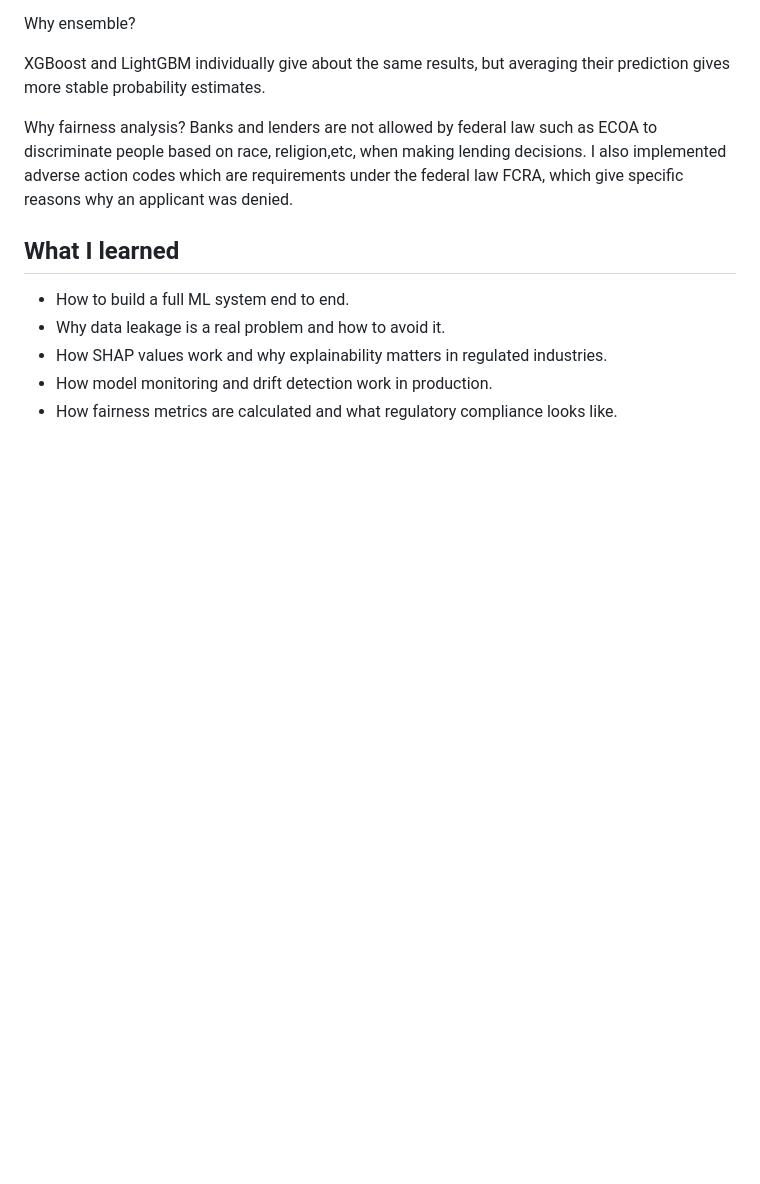
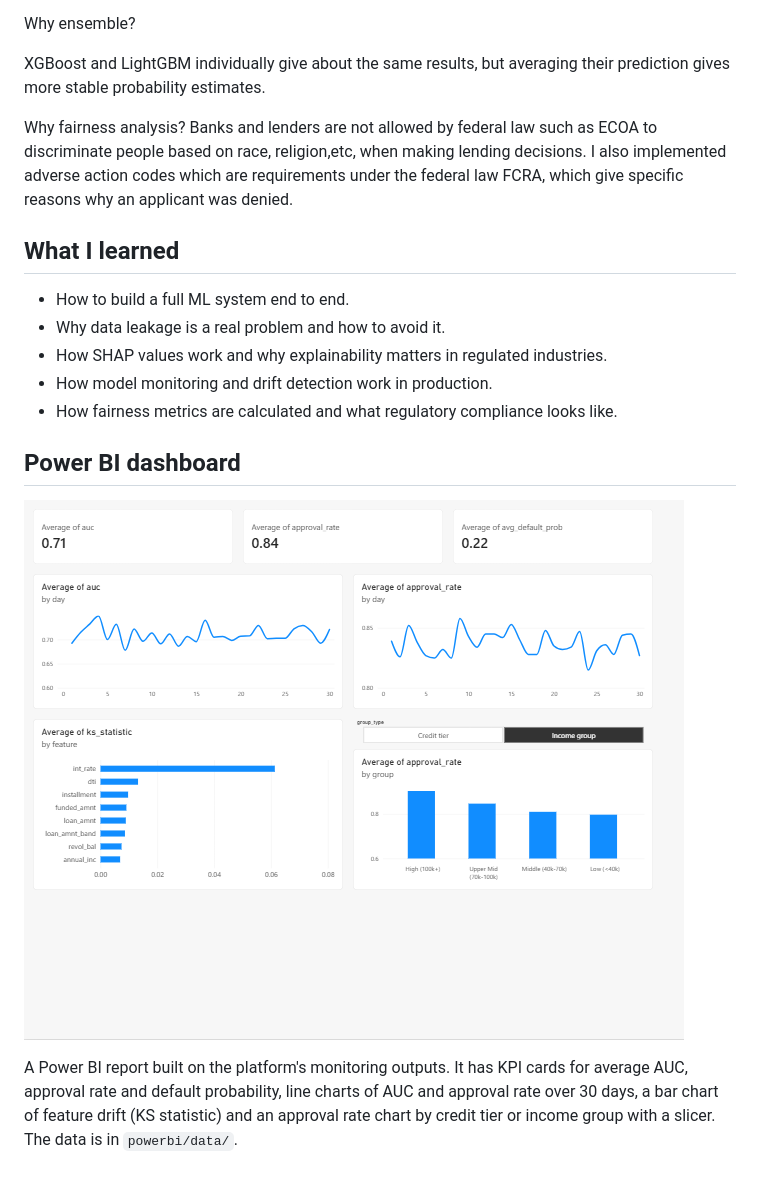
Before and after one commit to Valensaco/credit-risk-platform, a Markdown page: README.md, the part around the change. GitHub-like rendering; pictures changed too: powerbi/dashboard-preview.png (added); blank space fills up the shorter version.

Commit message:
Add Power BI dashboard screenshot and README section
Co-Authored-By: Claude Sonnet 5.5 <noreply@anthropic.com>
Claude-Session: https://claude.ai/code/session_01StMpySqg3rBLeSViXiE6At

```diff
--- a/README.md
+++ b/README.md
@@ -55,3 +55,10 @@ Banks and lenders are not allowed by federal law such as ECOA to discriminate pe
 - How SHAP values work and why explainability matters in regulated industries.
 - How model monitoring and drift detection work in production.
 - How fairness metrics are calculated and what regulatory compliance looks like.
+
+
+## Power BI dashboard
+
+![Power BI model monitoring dashboard](powerbi/dashboard-preview.png)
+
+A Power BI report built on the platform's monitoring outputs. It has KPI cards for average AUC, approval rate and default probability, line charts of AUC and approval rate over 30 days, a bar chart of feature drift (KS statistic) and an approval rate chart by credit tier or income group with a slicer. The data is in `powerbi/data/`.
```
